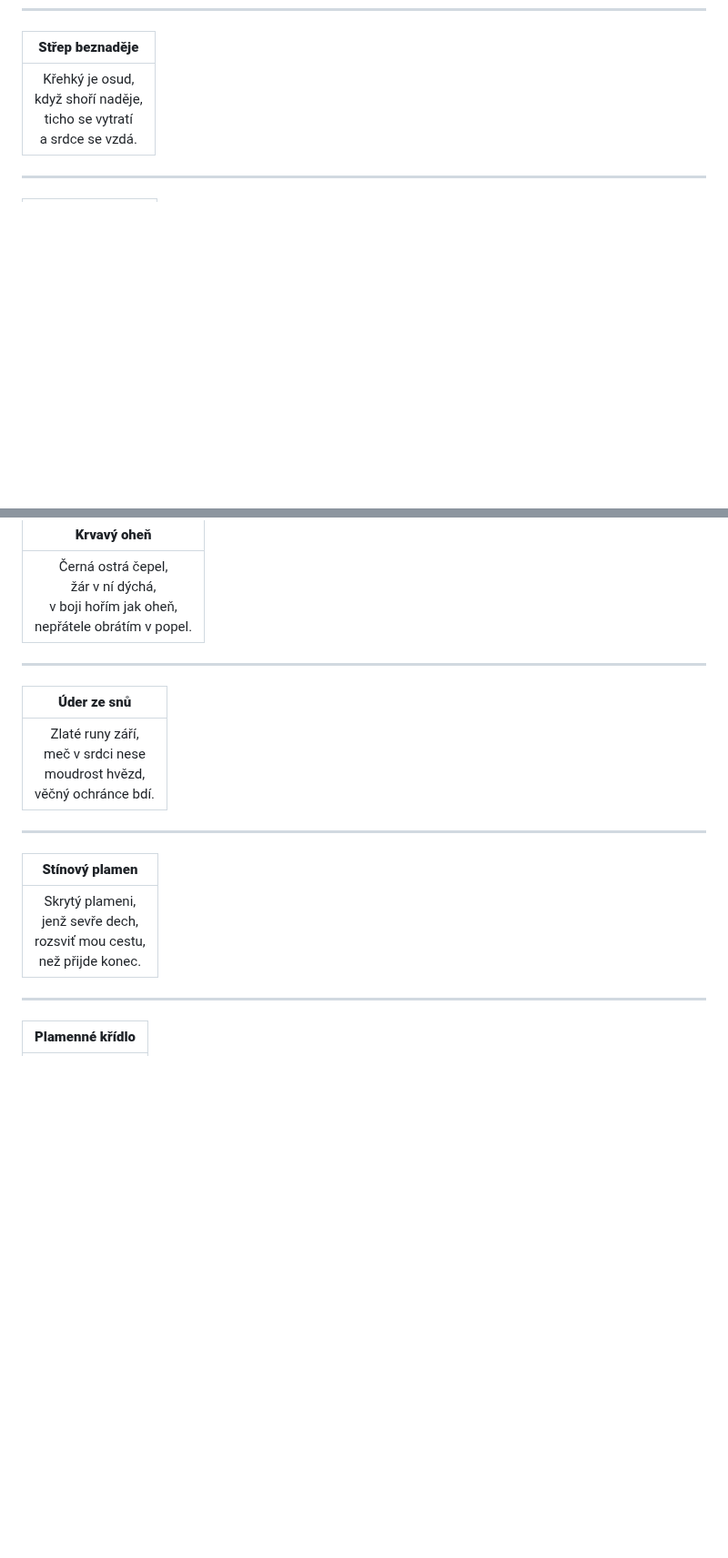
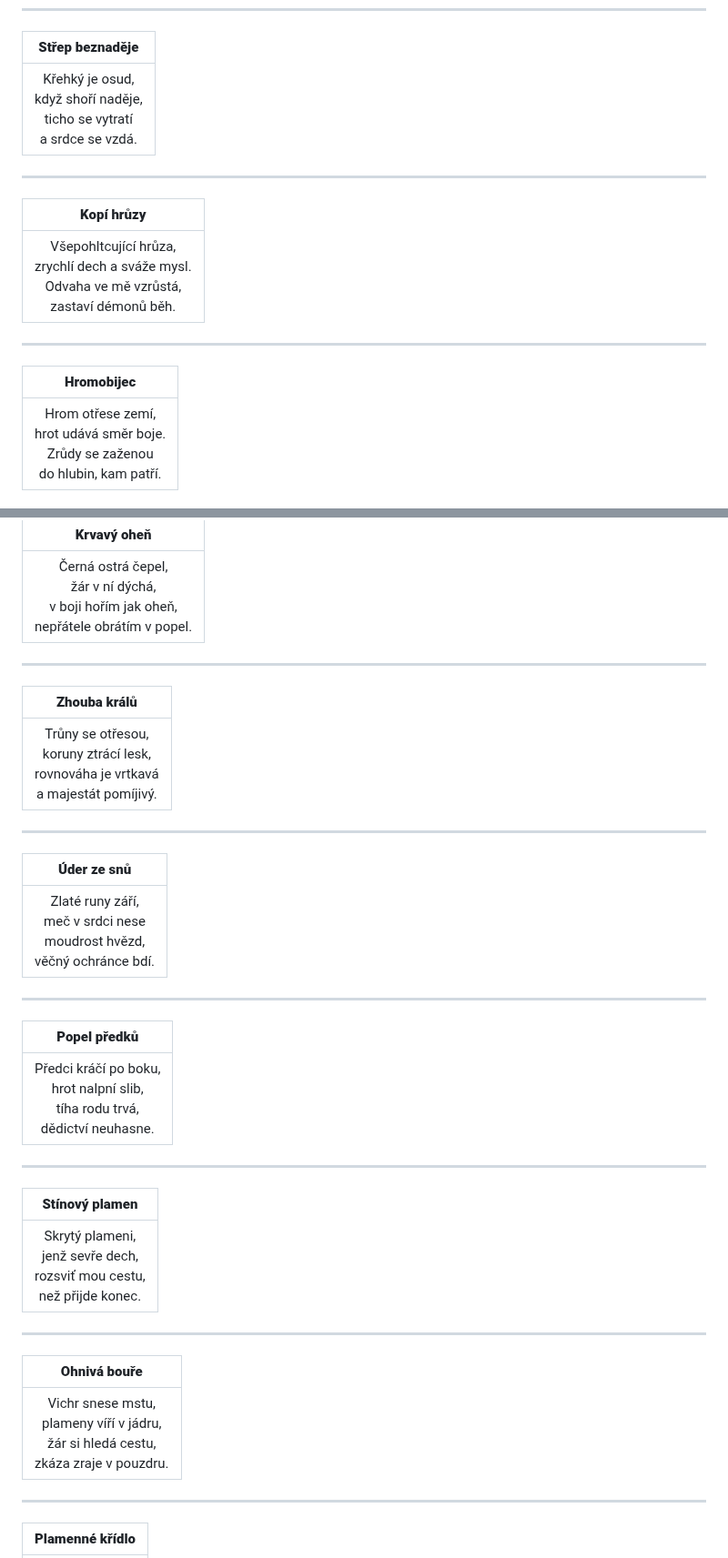
Before and after one commit to gdarai/ZD_texts, a Markdown page: basnicky_zbrane.md, 2 parts joined by grey strips. Shown at 91% size. GitHub-like rendering; blank space fills up the shorter version.

```diff
--- a/basnicky_zbrane.md
+++ b/basnicky_zbrane.md
@@ -50,3 +50,17 @@
 
 <p align="center">
 
+| **Kopí hrůzy** |
+|:--:|
+| Všepohltcující hrůza,<br>zrychlí dech a sváže mysl.<br>Odvaha ve mě vzrůstá,<br>zastaví démonů běh. |
+
+</p>
+
+---
+
+<p align="center">
+
+| **Hromobijec** |
+|:--:|
+| Hrom otřese zemí,<br>hrot udává směr boje.<br>Zrůdy se zaženou<br>do hlubin, kam patří. |
+
@@ -210,6 +300,16 @@
 
 <p align="center">
 
+| **Zhouba králů** |
+|:--:|
+| Trůny se otřesou,<br>koruny ztrácí lesk,<br>rovnováha je vrtkavá<br>a majestát pomíjivý. |
+
+</p>
+
+---
+
+<p align="center">
+
 | **Úder ze snů** |
 |:--:|
 | Zlaté runy září,<br>meč v srdci nese<br>moudrost hvězd,<br>věčný ochránce bdí. |
@@ -220,9 +320,29 @@
 
 <p align="center">
 
+| **Popel předků** |
+|:--:|
+| Předci kráčí po boku,<br>hrot nalpní slib,<br>tíha rodu trvá,<br>dědictví neuhasne. |
+
+</p>
+
+---
+
+<p align="center">
+
 | **Stínový plamen** |
 |:--:|
 | Skrytý plameni,<br>jenž sevře dech,<br>rozsviť mou cestu,<br>než přijde konec. |
+
+</p>
+
+---
+
+<p align="center">
+
+| **Ohnivá bouře** |
+|:--:|
+| Vichr snese mstu,<br>plameny víří v jádru,<br>žár si hledá cestu,<br>zkáza zraje v pouzdru. |
 
 </p>
 
```
Also changed, not shown: other parts of basnicky_zbrane.md (+76 -28 lines).
